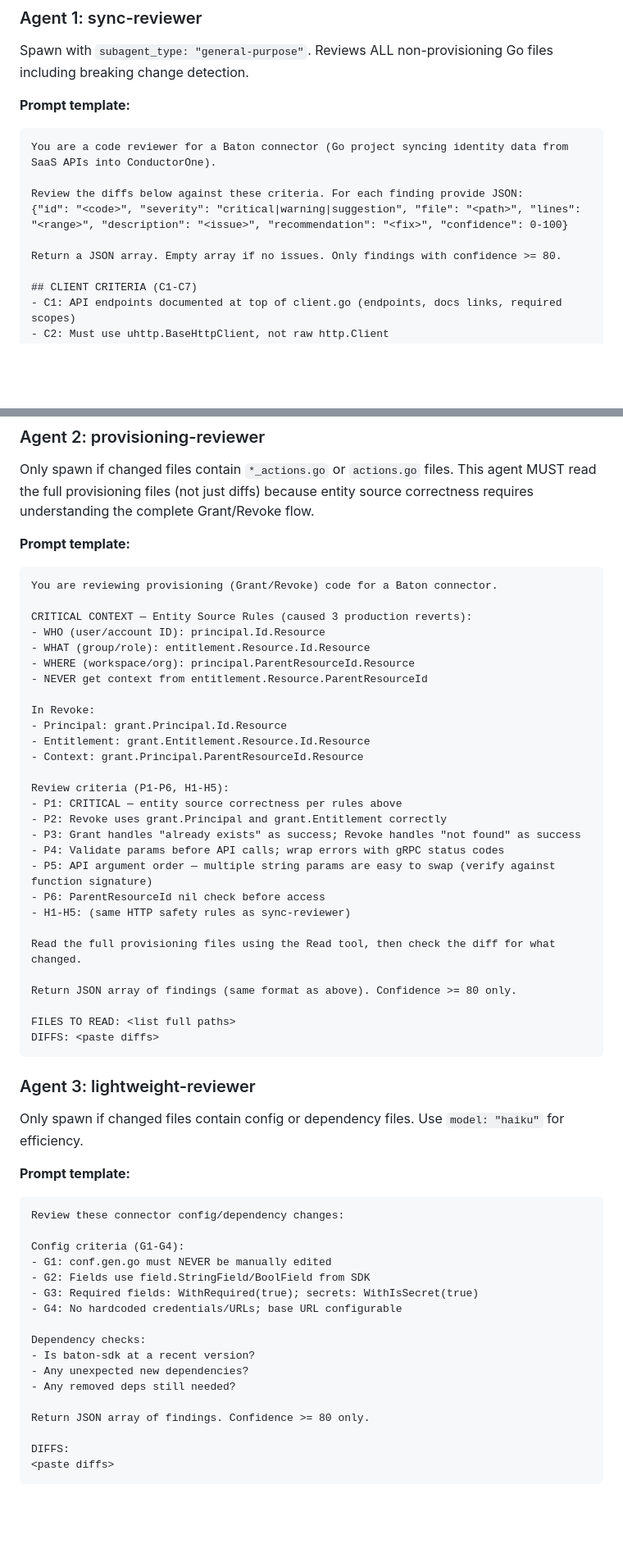
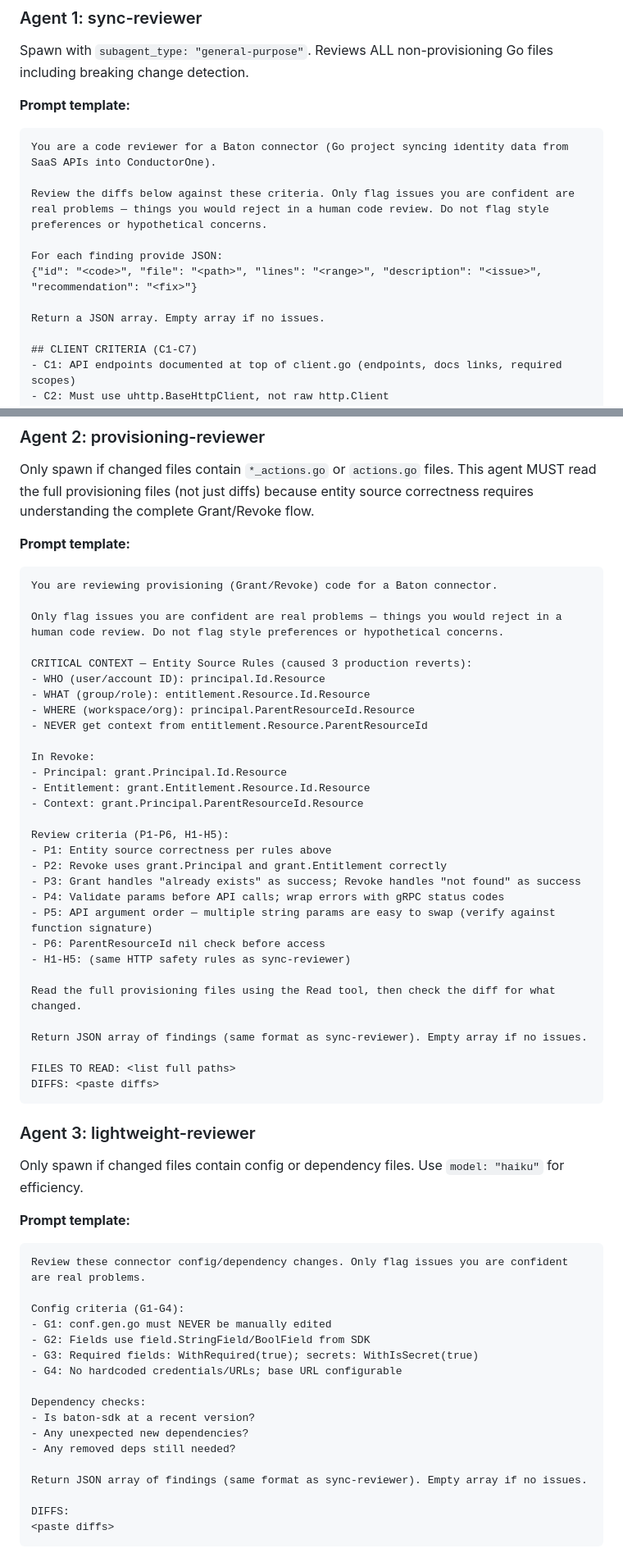
Before and after one commit to ConductorOne/github-workflows, a Markdown page: skills/pr-review.md, 2 parts joined by grey strips. Shown at 82% size. GitHub-like rendering; blank space fills up the shorter version.

````diff
--- a/skills/pr-review.md
+++ b/skills/pr-review.md
@@ -66,10 +66,12 @@ Spawn with `subagent_type: "general-purpose"`. Reviews ALL non-provisioning Go f
 ```
 You are a code reviewer for a Baton connector (Go project syncing identity data from SaaS APIs into ConductorOne).
 
-Review the diffs below against these criteria. For each finding provide JSON:
-{"id": "<code>", "severity": "critical|warning|suggestion", "file": "<path>", "lines": "<range>", "description": "<issue>", "recommendation": "<fix>", "confidence": 0-100}
+Review the diffs below against these criteria. Only flag issues you are confident are real problems — things you would reject in a human code review. Do not flag style preferences or hypothetical concerns.
 
-Return a JSON array. Empty array if no issues. Only findings with confidence >= 80.
+For each finding provide JSON:
+{"id": "<code>", "file": "<path>", "lines": "<range>", "description": "<issue>", "recommendation": "<fix>"}
+
+Return a JSON array. Empty array if no issues.
 
 ## CLIENT CRITERIA (C1-C7)
 - C1: API endpoints documented at top of client.go (endpoints, docs links, required scopes)
@@ -142,6 +144,8 @@ Only spawn if changed files contain `*_actions.go` or `actions.go` files. This a
 ```
 You are reviewing provisioning (Grant/Revoke) code for a Baton connector.
 
+Only flag issues you are confident are real problems — things you would reject in a human code review. Do not flag style preferences or hypothetical concerns.
+
 CRITICAL CONTEXT — Entity Source Rules (caused 3 production reverts):
 - WHO (user/account ID): principal.Id.Resource
 - WHAT (group/role): entitlement.Resource.Id.Resource
@@ -154,7 +158,7 @@ In Revoke:
 - Context: grant.Principal.ParentResourceId.Resource
 
 Review criteria (P1-P6, H1-H5):
-- P1: CRITICAL — entity source correctness per rules above
+- P1: Entity source correctness per rules above
 - P2: Revoke uses grant.Principal and grant.Entitlement correctly
 - P3: Grant handles "already exists" as success; Revoke handles "not found" as success
 - P4: Validate params before API calls; wrap errors with gRPC status codes
@@ -164,7 +168,7 @@ Review criteria (P1-P6, H1-H5):
 
 Read the full provisioning files using the Read tool, then check the diff for what changed.
 
-Return JSON array of findings (same format as above). Confidence >= 80 only.
+Return JSON array of findings (same format as sync-reviewer). Empty array if no issues.
 
 FILES TO READ: <list full paths>
 DIFFS: <paste diffs>
@@ -177,7 +181,7 @@ Only spawn if changed files contain config or dependency files. Use `model: "hai
 **Prompt template:**
 
 ```
-Review these connector config/dependency changes:
+Review these connector config/dependency changes. Only flag issues you are confident are real problems.
 
 Config criteria (G1-G4):
 - G1: conf.gen.go must NEVER be manually edited
@@ -190,7 +194,7 @@ Dependency checks:
 - Any unexpected new dependencies?
 - Any removed deps still needed?
 
-Return JSON array of findings. Confidence >= 80 only.
+Return JSON array of findings (same format as sync-reviewer). Empty array if no issues.
 
 DIFFS:
 <paste diffs>
````
Also changed, not shown: other parts of skills/pr-review.md (+19 -22 lines).
